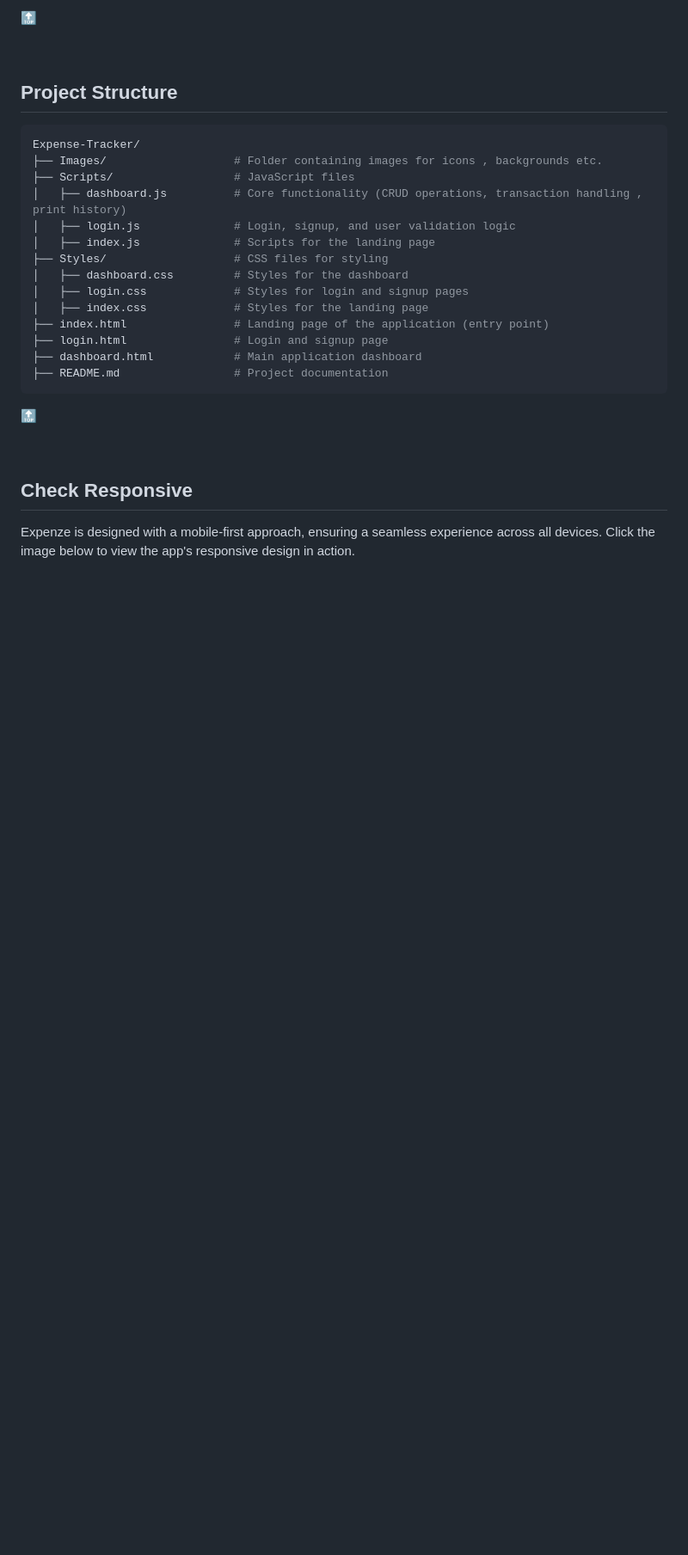
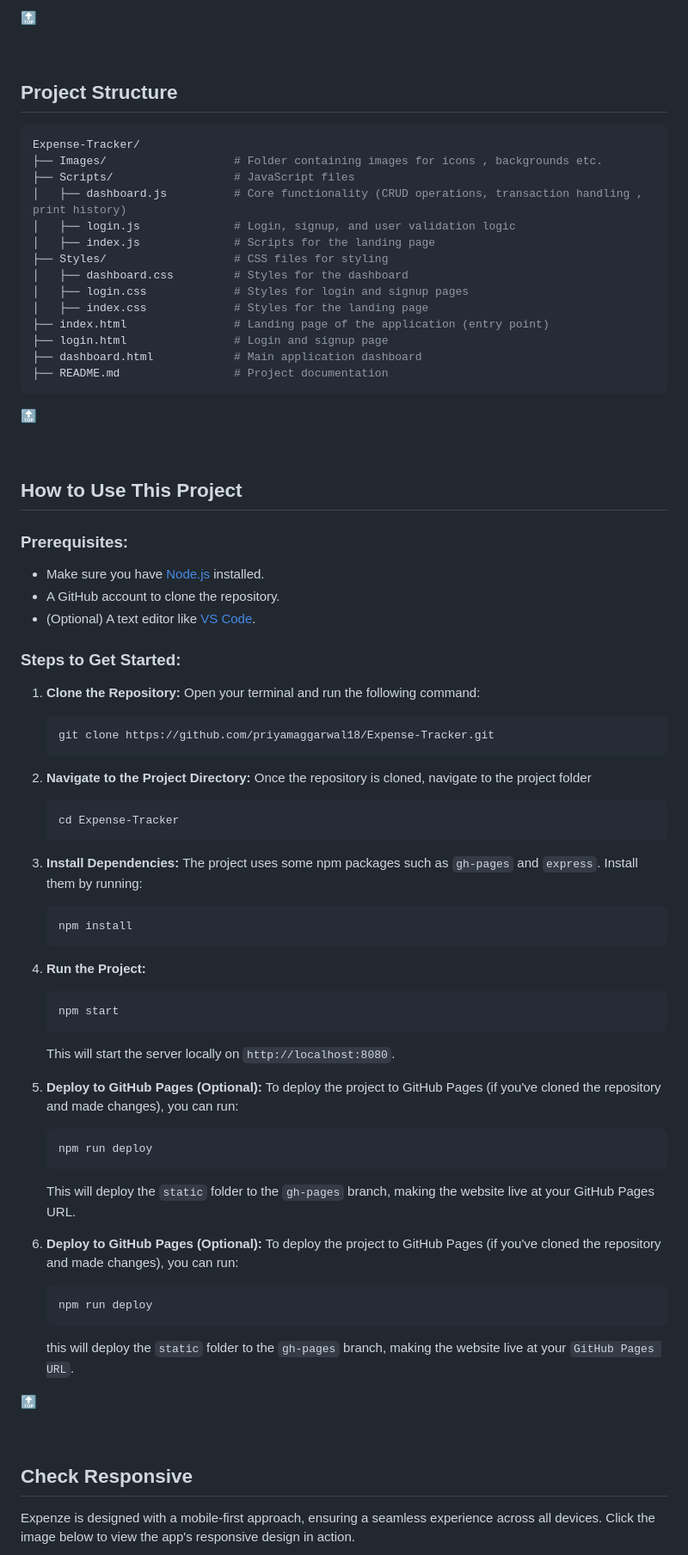
Before and after one commit to priyamaggarwal18/Expense-Tracker, a Markdown page: README.md, the part around the change printed below. Shown: that part at 86% size. GitHub-like rendering; blank space fills up the shorter version.

````diff
--- a/README.md
+++ b/README.md
@@ -65,6 +66,54 @@ Expense-Tracker/
 
 <br>
 
+## How to Use This Project
+
+### Prerequisites:
+- Make sure you have [Node.js](https://nodejs.org/en/) installed.
+- A GitHub account to clone the repository.
+- (Optional) A text editor like [VS Code](https://code.visualstudio.com/).
+
+### Steps to Get Started:
+
+1. **Clone the Repository:**
+   Open your terminal and run the following command:
+   ```bash
+   git clone https://github.com/priyamaggarwal18/Expense-Tracker.git
+   ```
+
+2. **Navigate to the Project Directory:**
+   Once the repository is cloned, navigate to the project folder
+   ```bash
+   cd Expense-Tracker
+   ```
+3. **Install Dependencies:**
+  The project uses some npm packages such as ```gh-pages``` and ```express```. Install them by running:
+   ```bash
+   npm install
+   ```
+4. **Run the Project:**
+   ```bash
+   npm start
+   ```
+   This will start the server locally on ```http://localhost:8080```.
+5. **Deploy to GitHub Pages (Optional):**
+   To deploy the project to GitHub Pages (if you've cloned the repository and made changes), you can run:
+   ```bash
+   npm run deploy
+   ```
+   This will deploy the ```static``` folder to the ```gh-pages``` branch, making the website live at your GitHub Pages URL.
+
+6. **Deploy to GitHub Pages (Optional):**
+    To deploy the project to GitHub Pages (if you've cloned the repository and made changes), you can run:
+    ```bash
+    npm run deploy
+    ```
+    this will deploy the ```static``` folder to the ```gh-pages``` branch, making the website live at your ```GitHub Pages URL```.
+
+[🔝](#table-of-contents)
+
+   <br>
+
 ## Check Responsive
 
 Expenze is designed with a mobile-first approach, ensuring a seamless experience across all devices. Click the image below to view the app's responsive design in action.
````
Also changed, not shown: other parts of README.md (+4 -3 lines).
